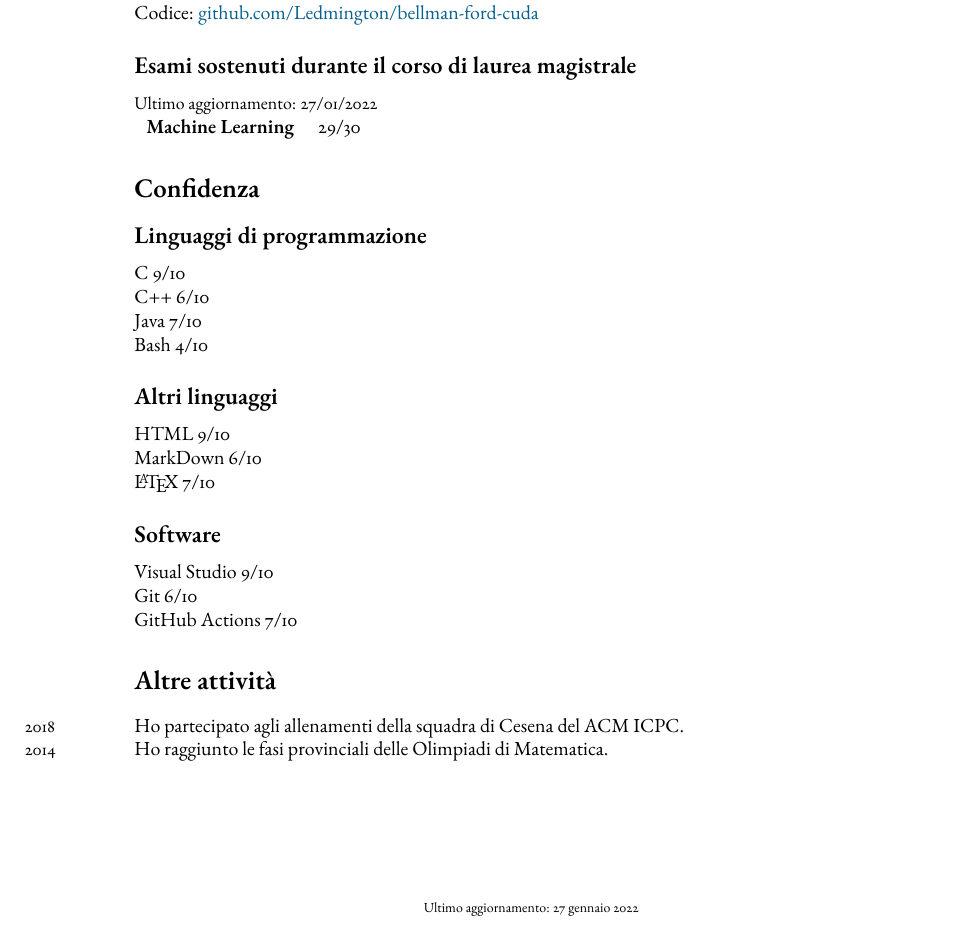
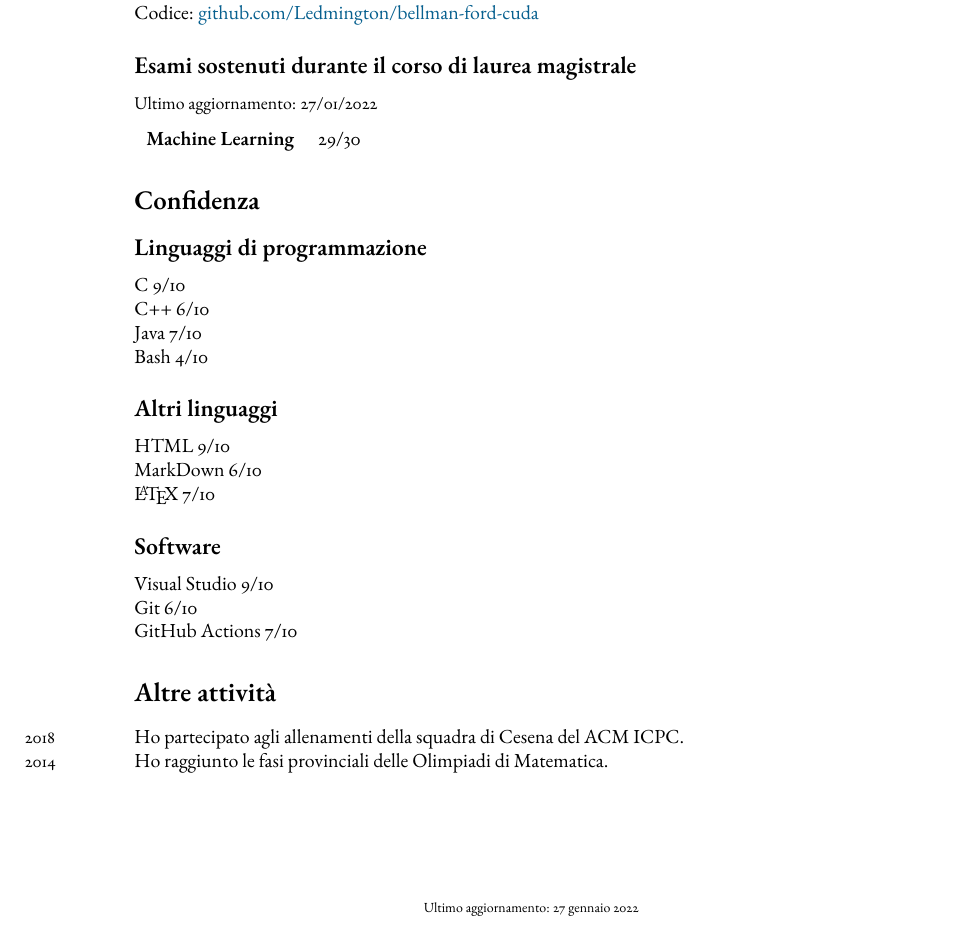
Before and after one commit to Ledmington/curriculum-vitae, a LaTeX CV (curriculum-vitae.tex): part of page 2 of 2, cut so that both start at the same text. Compiled offline with pdfLaTeX.

Commit message:
minor fix

```diff
--- a/curriculum-vitae.tex
+++ b/curriculum-vitae.tex
@@ -164,8 +164,9 @@
 	Codice: \https{github.com/Ledmington/bellman-ford-cuda}
 
 	\subsection*{Esami sostenuti durante il corso di laurea magistrale}
-	\noindent{\small Ultimo aggiornamento: 27/01/2022}
-	\\
+	{\small Ultimo aggiornamento: 27/01/2022}
+	\medskip
+
 	\begin{tabular}{ll}
 		\textbf{Machine Learning} & 29/30\\
 	\end{tabular}
```
